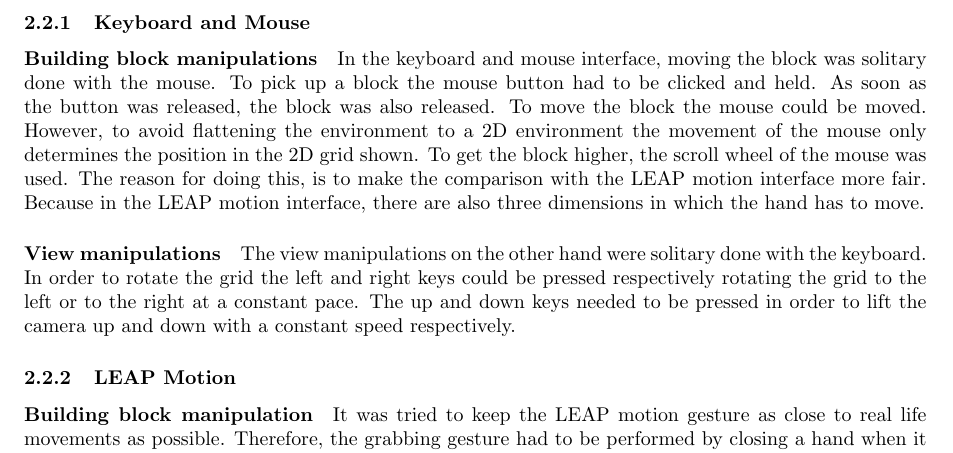
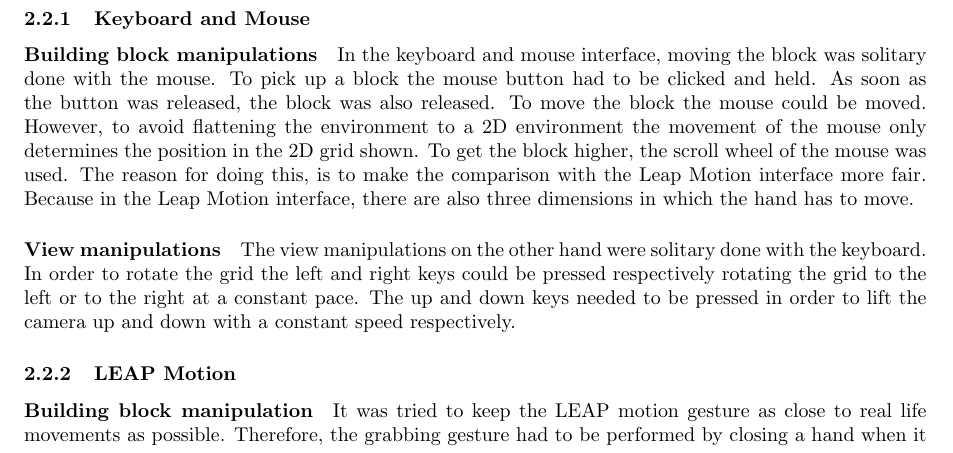
Before and after one commit to jwaa/NoHarp, a LaTeX paper (report/report.tex, which reads report/report/environment/keyboardmouse.tex): part of page 10 of 37, cut so that both start at the same text. Compiled offline with pdfLaTeX.

Commit message:
no message

```diff
--- a/report/report/environment/keyboardmouse.tex
+++ b/report/report/environment/keyboardmouse.tex
@@ -1,8 +1,12 @@
 \subsubsection{Keyboard and Mouse}
 
 \paragraph{Building block manipulations}
-In the keyboard and mouse interface, moving the block was solitary done with the mouse. To pick up a block the mouse button had to be clicked and held. As soon as the button was released, the block was also released. To move the block the mouse could be moved. However, to avoid flattening the environment to a 2D environment the movement of the mouse only determines the position in the 2D grid shown. To get the block higher, the scroll wheel of the mouse was used. The reason for doing this, is to make the comparison with the LEAP motion interface more fair. Because in the LEAP motion interface, there are also three dimensions in which the hand has to move.
+In the keyboard and mouse interface, moving the block was solitary done with the mouse. To pick up a block the mouse button had to be clicked and held. As soon as the
+button was released, the block was also released. To move the block the mouse could be moved. However, to avoid flattening the environment to a 2D environment the movement
+of the mouse only determines the position in the 2D grid shown. To get the block higher, the scroll wheel of the mouse was used. The reason for doing this, is to make the
+comparison with the Leap Motion interface more fair. Because in the Leap Motion interface, there are also three dimensions in which the hand has to move.
 
 
 \paragraph{View manipulations}
-The view manipulations on the other hand were solitary done with the keyboard. In order to rotate the grid the left and right keys could be pressed respectively rotating the grid to the left or to the right at a constant pace. The up and down keys needed to be pressed in order to lift the camera up and down with a constant speed respectively.
+The view manipulations on the other hand were solitary done with the keyboard. In order to rotate the grid the left and right keys could be pressed respectively rotating the
+ grid to the left or to the right at a constant pace. The up and down keys needed to be pressed in order to lift the camera up and down with a constant speed respectively.
```
